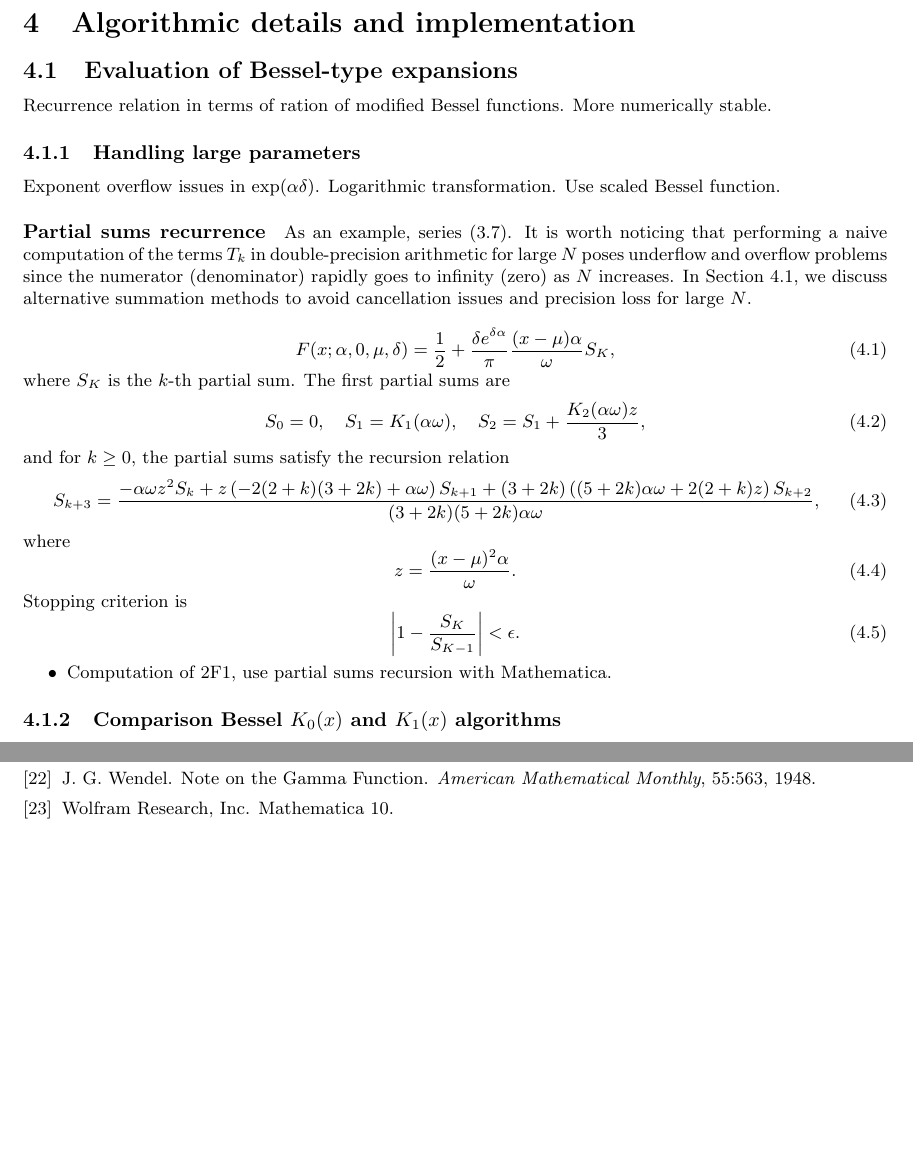
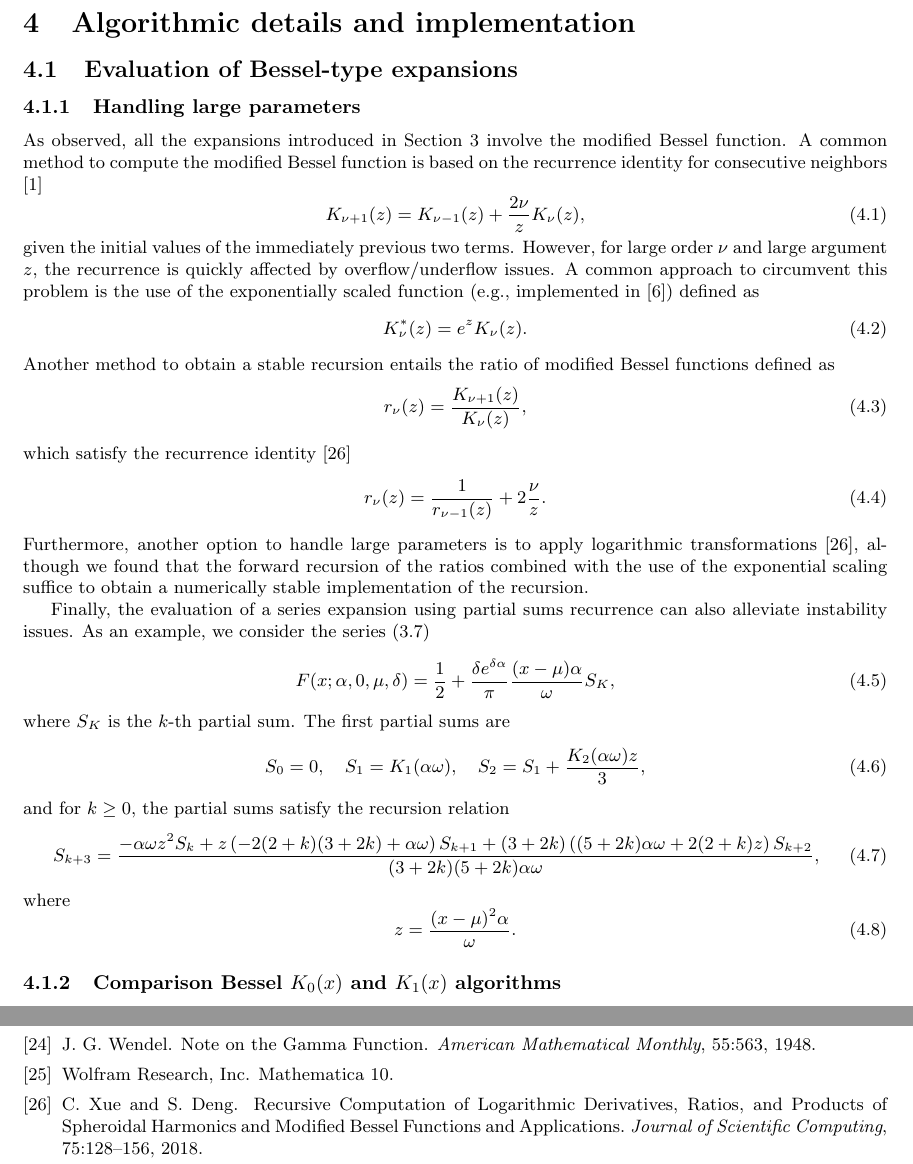
Before and after one commit to guillermo-navas-palencia/normal-inverse-gaussian, a LaTeX document (paper/nig.tex, which reads paper/bib.bib): two parts of pages 18 and 28 of 28, joined at a grey line, cut so that both start at the same text, the shorter picture padded with empty space. Compiled offline with pdfLaTeX.

Commit message:
Evaluation of Bessel-type expansions

```diff
--- a/paper/bib.bib
+++ b/paper/bib.bib
@@ -1308,0 +1324,6 @@ year = {2008}
+	title = {{Recursive Computation of Logarithmic Derivatives, Ratios, and Products of Spheroidal Harmonics and Modified Bessel Functions and Applications}},
+	journal = {Journal of Scientific Computing},
+	pages = {128--156},
+	year = {2018},
+	volume = {75}
+}
--- a/paper/nig.tex
+++ b/paper/nig.tex
@@ -1020,15 +1020,28 @@ where the resulting integrand prevents the evaluation of complex square roots. T
 
 \section{Algorithmic details and implementation}
 \subsection{Evaluation of Bessel-type expansions}
-Recurrence relation in terms of ration of modified Bessel functions. More numerically stable.
 \label{subsection_evaluation_bessel_expansions}
 
 \subsubsection{Handling large parameters}
-Exponent overflow issues in $\exp(\alpha \delta)$. Logarithmic transformation. Use scaled Bessel function.
-
-\paragraph{Partial sums recurrence}
-As an example, series \eqref{expansion_xmu_b0_positive}. It is worth noticing that performing a naive computation of the terms $T_k$ in double-precision arithmetic for large $N$ poses underflow and overflow problems since the numerator (denominator) rapidly goes to infinity (zero) as $N$ increases. In Section \ref{subsection_evaluation_bessel_expansions}, we discuss alternative summation methods to avoid cancellation issues and precision loss for large $N$.
-
+As observed, all the expansions introduced in Section \ref{section_methods_of_computation} involve the modified Bessel function. A common method to compute the modified Bessel function is based on the recurrence identity for consecutive neighbors \cite{Abramowitz1972}
+\begin{equation}
+K_{\nu + 1}(z) = K_{\nu - 1}(z) + \frac{2\nu}{z} K_{\nu}(z),
+\end{equation}
+given the initial values of the immediately previous two terms. However, for large order $\nu$ and large argument $z$, the recurrence is quickly affected by overflow/underflow issues. A common approach to circumvent this problem is the use of the exponentially scaled function (e.g., implemented in \cite{Cody1993}) defined as
+\begin{equation}
+K^*_{\nu}(z) = e^z K_{\nu}(z).
+\end{equation}
+Another method to obtain a stable recursion entails the ratio of modified Bessel functions defined as
+\begin{equation}
+r_{\nu}(z) = \frac{K_{\nu+1}(z)}{K_{\nu}(z)},
+\end{equation}
+which satisfy the recurrence identity \cite{Xue2018}
+\begin{equation}
+r_{\nu}(z) = \frac{1}{r_{\nu - 1}(z)} + 2\frac{\nu}{z}.
+\end{equation}
+Furthermore, another option to handle large parameters is to apply logarithmic transformations \cite{Xue2018}, although we found that the forward recursion of the ratios combined with the use of the exponential scaling suffice to obtain a numerically stable implementation of the recursion.
+
+Finally, the evaluation of a series expansion using partial sums recurrence can also alleviate instability issues. As an example, we consider the series \eqref{expansion_xmu_b0_positive}
 \begin{equation}
 F(x;\alpha, 0, \mu, \delta) = \frac{1}{2} + \frac{\delta e^{\delta \alpha}}{\pi}\frac{(x-\mu) \alpha}{\omega}S_K,
 \end{equation}
@@ -1044,14 +1057,14 @@ where
 \begin{equation}
 z = \frac{(x-\mu)^2 \alpha}{\omega}.
 \end{equation}
-Stopping criterion is
-\begin{equation}
-\left|1 - \frac{S_{K}}{S_{K-1}} \right| < \epsilon.
-\end{equation}
-
-\begin{itemize}
-\item Computation of 2F1, use partial sums recursion with Mathematica.
-\end{itemize}
+%Stopping criterion is
+%\begin{equation}
+%\left|1 - \frac{S_{K}}{S_{K-1}} \right| < \epsilon.
+%\end{equation}
+%
+%\begin{itemize}
+%\item Computation of 2F1, use partial sums recursion with Mathematica.
+%\end{itemize}
 
 \subsubsection{Comparison Bessel $K_0(x)$ and $K_1(x)$ algorithms}
 
```
Also changed, not shown: paper/nig.bbl, paper/nig.pdf, paper/bib.bib (15 more changed lines), paper/nig.tex (2 more changed lines), 4 other files.
